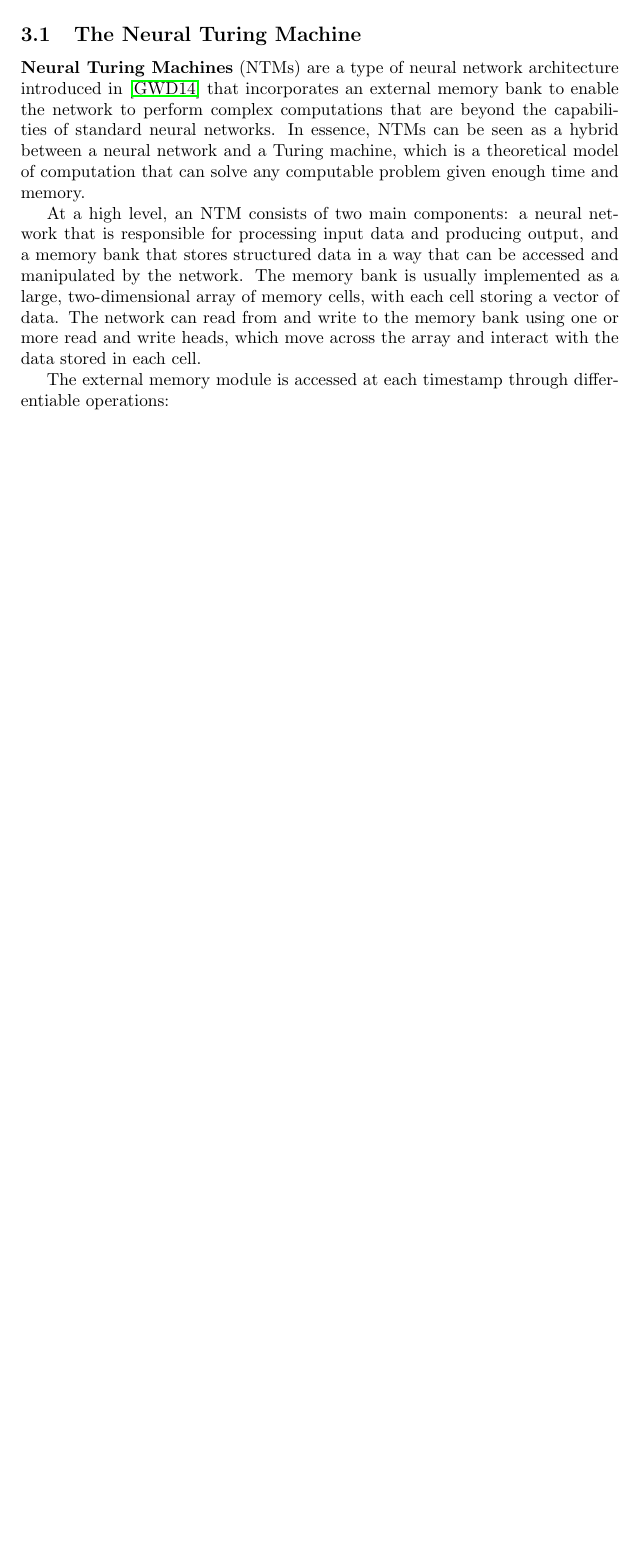
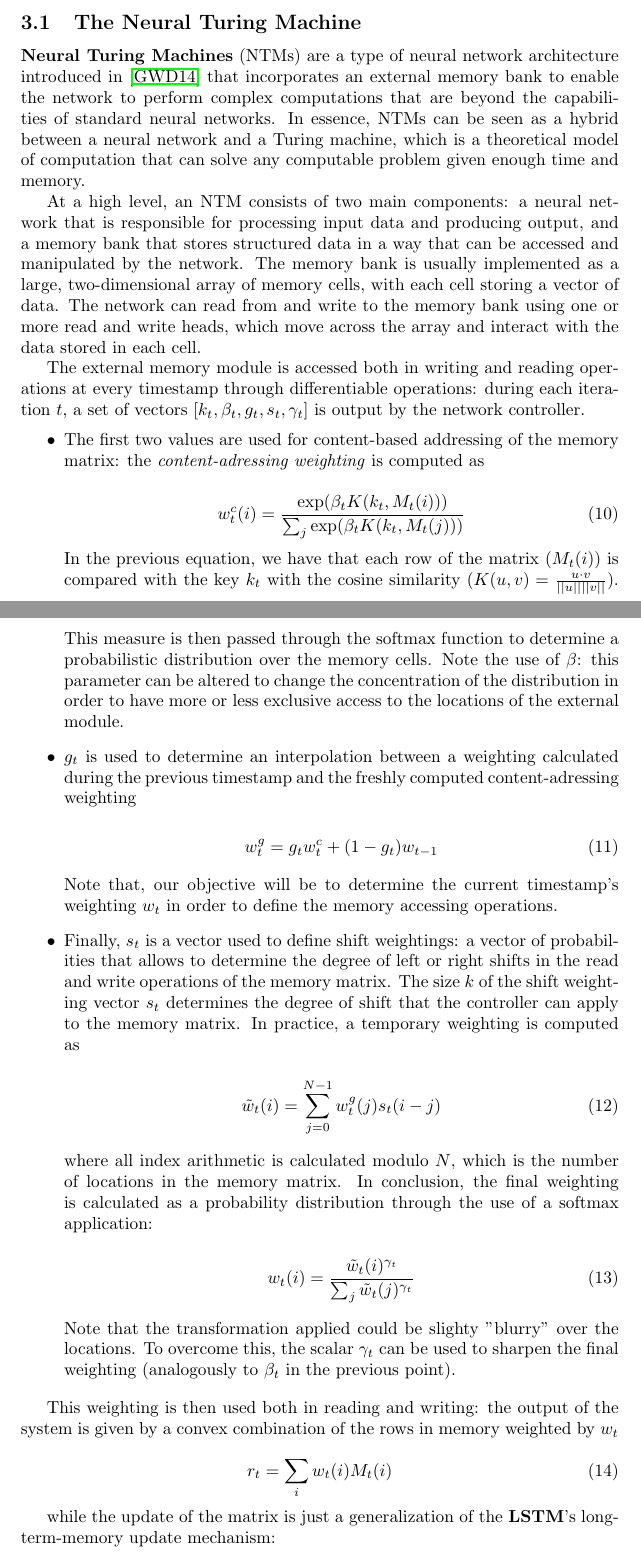
Before and after one commit to dambrosidenis/Turing-Completeness-of-Neural-Networks, a LaTeX paper (src/main.tex): part of page 19 of 22 before the commit and two parts of pages 19 and 20 of 23 after it, the two joined at a grey line, cut so that both start at the same text, the shorter picture padded with empty space. Compiled offline with pdfLaTeX.

Commit message:
added the part about Neural Turing Machines

```diff
--- a/src/main.tex
+++ b/src/main.tex
@@ -418,4 +418,43 @@ In the previous part of this essay, we took into consideration ideal networks th
 
 At a high level, an NTM consists of two main components: a neural network that is responsible for processing input data and producing output, and a memory bank that stores structured data in a way that can be accessed and manipulated by the network. The memory bank is usually implemented as a large, two-dimensional array of memory cells, with each cell storing a vector of data. The network can read from and write to the memory bank using one or more read and write heads, which move across the array and interact with the data stored in each cell.
 
-The external memory module is accessed at each timestamp through differentiable operations:
+The external memory module is accessed both in writing and reading operations at every timestamp through differentiable operations: during each iteration $t$, a set of vectors $[k_t, \beta_t, g_t, s_t, \gamma_t]$ is output by the network controller.
+
+\begin{itemize}
+    \item The first two values are used for content-based addressing of the memory matrix: the \textit{content-adressing weighting} is computed as
+
+        \begin{equation}
+            w_t^c(i) = \frac{\exp(\beta_t K(k_t, M_t(i)))}{\sum_j \exp(\beta_t K(k_t, M_t(j)))}
+        \end{equation}
+
+    In the previous equation, we have that each row of the matrix ($M_t(i)$) is compared with the key $k_t$ with the cosine similarity ($K(u,v) = \frac{u \cdot v}{||u|| ||v||}$). This measure is then passed through the softmax function to determine a probabilistic distribution over the memory cells. Note the use of $\beta$: this parameter can be altered to change the concentration of the distribution in order to have more or less exclusive access to the locations of the external module.
+    \item $g_t$ is used to determine an interpolation between a weighting calculated during the previous timestamp and the freshly computed content-adressing weighting
+
+        \begin{equation}
+            w_t^g = g_t w_t^c + (1-g_t)w_{t-1}
+        \end{equation}
+
+    Note that, our objective will be to determine the current timestamp's weighting $w_t$ in order to define the memory accessing operations.
+
+    \item Finally, $s_t$ is a vector used to define shift weightings: a vector of probabilities that allows to determine the degree of left or right shifts in the read and write operations of the memory matrix. The size $k$ of the shift weighting vector $s_t$ determines the degree of shift that the controller can apply to the memory matrix. In practice, a temporary weighting is computed as
+
+    \begin{equation}
+        \tilde{w}_t(i) = \sum_{j=0}^{N-1}w_t^g(j)s_t(i-j)
+    \end{equation}
+
+    where all index arithmetic is calculated modulo $N$, which is the number of locations in the memory matrix. In conclusion, the final weighting is calculated as a probability distribution through the use of a softmax application:
+
+    \begin{equation}
+        w_t(i) = \frac{\tilde{w}_t(i)^{\gamma_t}}{\sum_j \tilde{w}_t(j)^{\gamma_t}}
+    \end{equation}
+
+    Note that the transformation applied could be slighty "blurry" over the locations. To overcome this, the scalar $\gamma_t$ can be used to sharpen the final weighting (analogously to $\beta_t$ in the previous point).
+\end{itemize}
+
+This weighting is then used both in reading and writing: the output of the system is given by a convex combination of the rows in memory weighted by $w_t$
+
+\begin{equation}
+    r_t = \sum_i w_t(i)M_t(i)
+\end{equation}
+
+while the update of the matrix is just a generalization of the \textbf{LSTM}'s long-term-memory update mechanism:
```
Also changed, not shown: src/main.pdf, src/main.tex (8 more changed lines), 3 other files.
